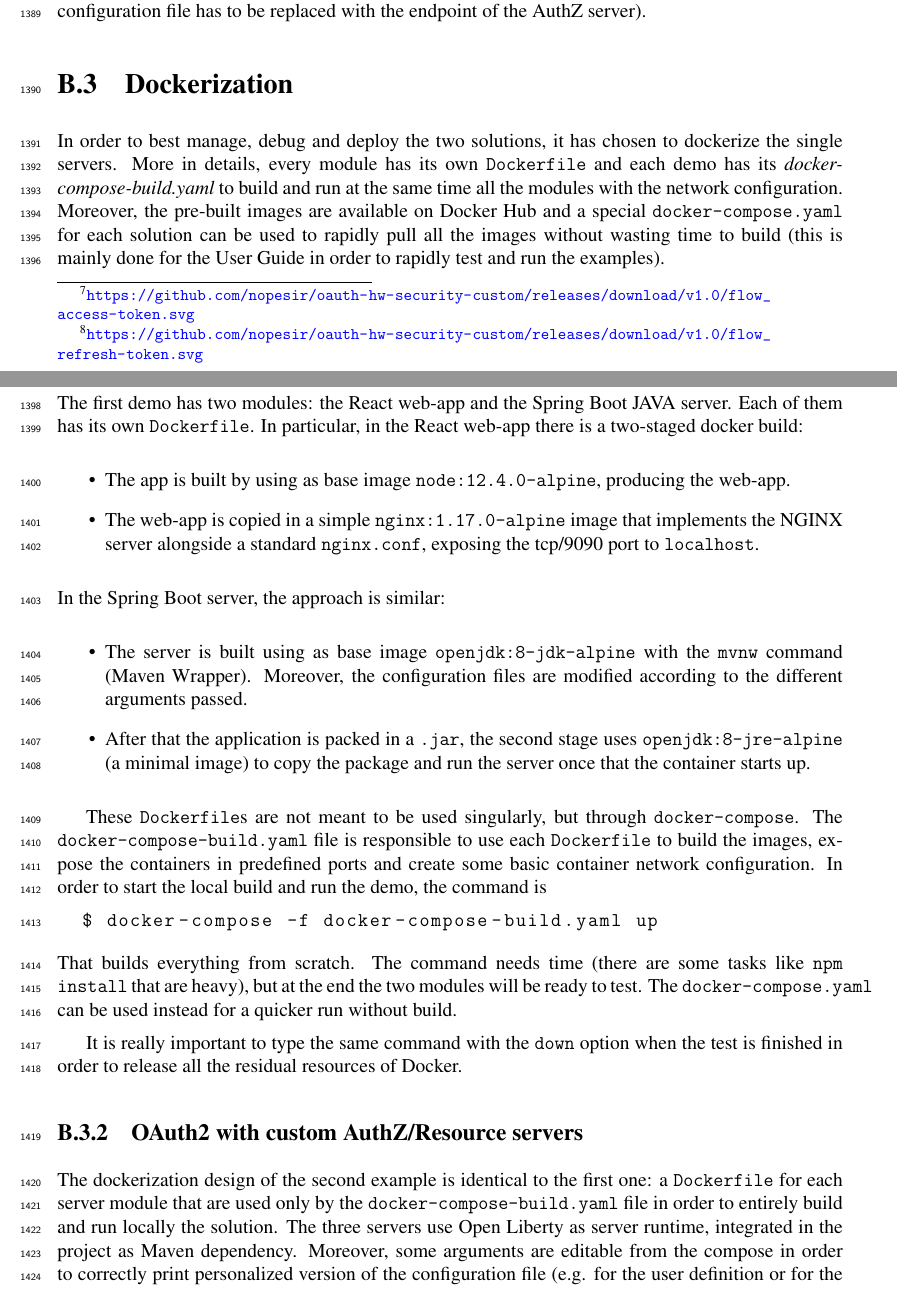
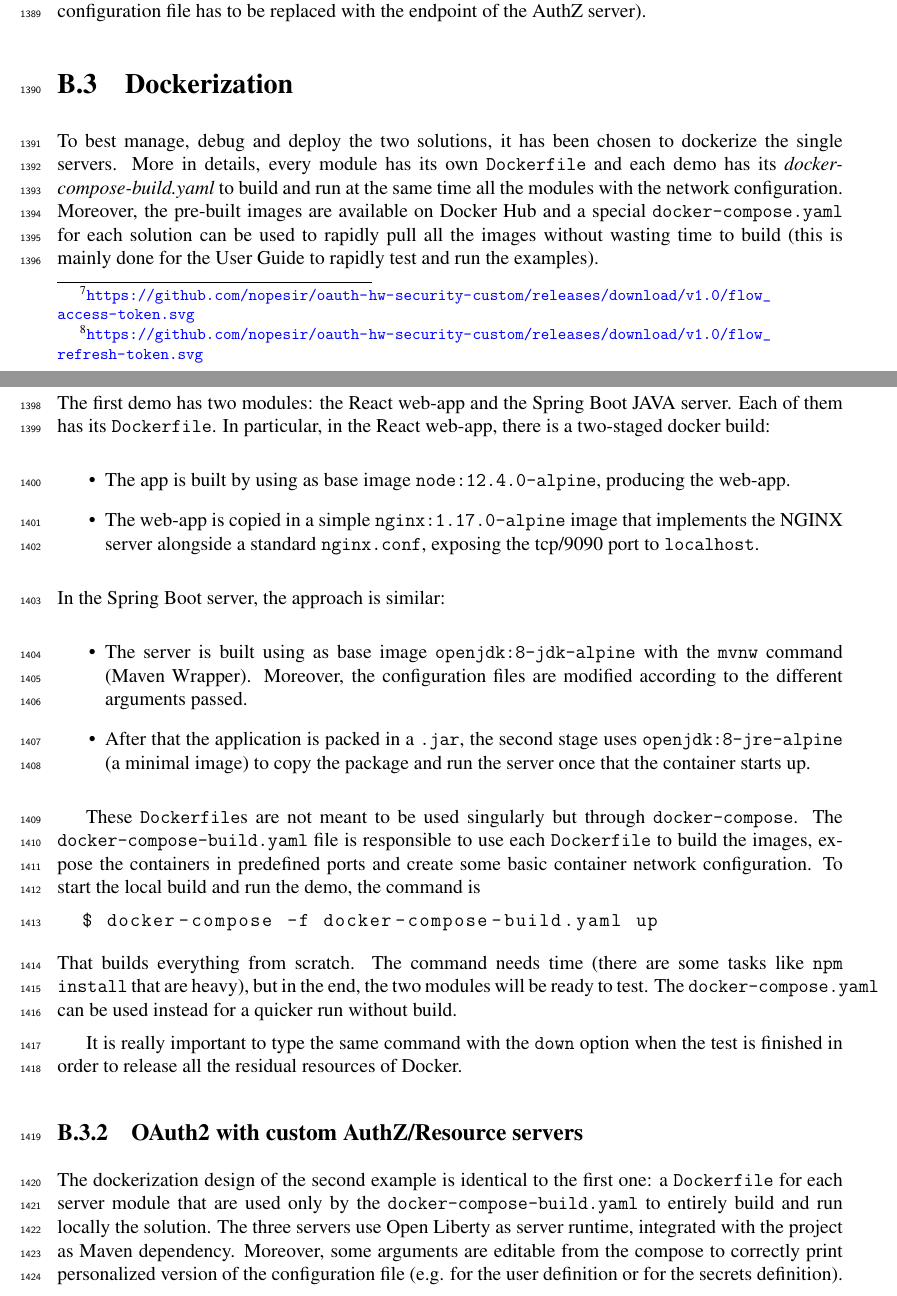
Before and after one commit to nopesir/homework-sec, a LaTeX thesis (report.tex, which reads chapters/chp6.tex): two parts of pages 49 and 50 of 53, joined at a grey line, cut so that both start at the same text. Compiled offline with pdfLaTeX.

Commit message:
Corrected B3.

```diff
--- a/chapters/chp6.tex
+++ b/chapters/chp6.tex
@@ -362,11 +362,11 @@ It must be pointed out that even if the AuthZ server implements the JWT endpoint
 
 % ------ SECTION B.3 ------
 \section{Dockerization}
-In order to best manage, debug and deploy the two solutions, it has chosen to dockerize the single servers. More in details, every module has its own \texttt{Dockerfile} and each demo has its \textit{docker-compose-build.yaml} to build and run at the same time all the modules with the network configuration. Moreover, the pre-built images are available on Docker Hub and a special \texttt{docker-compose.yaml} for each solution can be used to rapidly pull all the images without wasting time to build (this is mainly done for the User Guide in order to rapidly test and run the examples).
+To best manage, debug and deploy the two solutions, it has been chosen to dockerize the single servers. More in details, every module has its own \texttt{Dockerfile} and each demo has its \textit{docker-compose-build.yaml} to build and run at the same time all the modules with the network configuration. Moreover, the pre-built images are available on Docker Hub and a special \texttt{docker-compose.yaml} for each solution can be used to rapidly pull all the images without wasting time to build (this is mainly done for the User Guide to rapidly test and run the examples).
 
 % ------ SECTION B.3.1 ------
 \subsection{\oauth\ with Google/Facebook}
-The first demo has two modules: the React web-app and the Spring Boot JAVA server. Each of them has its own \texttt{Dockerfile}. In particular, in the React web-app there is a two-staged docker build:
+The first demo has two modules: the React web-app and the Spring Boot JAVA server. Each of them has its \texttt{Dockerfile}. In particular, in the React web-app, there is a two-staged docker build:
 
 \begin{itemize}
     \item The app is built by using as base image \texttt{node:12.4.0-alpine}, producing the web-app.
@@ -380,13 +380,13 @@ The first demo has two modules: the React web-app and the Spring Boot JAVA serve
     \item After that the application is packed in a \texttt{.jar}, the second stage uses \texttt{openjdk:8-jre-alpine} (a minimal image) to copy the package and run the server once that the container starts up.
 \end{itemize}
 
-These \texttt{Dockerfile}s are not meant to be used singularly, but through \texttt{docker-compose}. The \texttt{docker-compose-build.yaml} file is responsible to use each \texttt{Dockerfile} to build the images, expose the containers in predefined ports and create some basic container network configuration. In order to start the local build and run the demo, the command is
+These \texttt{Dockerfile}s are not meant to be used singularly but through \texttt{docker-compose}. The \texttt{docker-compose-build.yaml} file is responsible to use each \texttt{Dockerfile} to build the images, expose the containers in predefined ports and create some basic container network configuration. To start the local build and run the demo, the command is
 
 \begin{lstlisting}[language=bash, basicstyle=\fontsize{12}{14}\ttfamily]
   $ docker-compose -f docker-compose-build.yaml up
 \end{lstlisting}
 
-\noindent That builds everything from scratch. The command needs time (there are some tasks like \texttt{npm install} that are heavy), but at the end the two modules will be ready to test. The \texttt{docker-compose.yaml} can be used instead for a
+\noindent That builds everything from scratch. The command needs time (there are some tasks like \texttt{npm install} that are heavy), but in the end, the two modules will be ready to test. The \texttt{docker-compose.yaml} can be used instead for a
 quicker run without build.
 
 It is really important to type the same command with the \texttt{down} option when the test is finished in order to release all the residual resources of Docker.
@@ -394,7 +394,7 @@ It is really important to type the same command with the \texttt{down} option wh
 
 % ------ SECTION B.3.2 ------
 \subsection{\oauth\ with custom AuthZ/Resource servers}
-The dockerization design of the second example is identical to the first one: a \texttt{Dockerfile} for each server module that are used only by the \texttt{docker-compose-build.yaml} file in order to entirely build and run locally the solution. The three servers use Open Liberty as server runtime, integrated in the project as Maven dependency. Moreover, some arguments are editable from the compose in order to correctly print personalized version of the configuration file (e.g. for the user definition or for the secrets definition).
+The dockerization design of the second example is identical to the first one: a \texttt{Dockerfile} for each server module that are used only by the \texttt{docker-compose-build.yaml} to entirely build and run locally the solution. The three servers use Open Liberty as server runtime, integrated with the project as Maven dependency. Moreover, some arguments are editable from the compose to correctly print personalized version of the configuration file (e.g. for the user definition or for the secrets definition).
 
 The network namespace is configured as a simple LAN on \texttt{172.28.0.0/16} and the three servers are placed as follows:
 
```
Also changed, not shown: chapters/chp6.tex (4 more changed lines).
